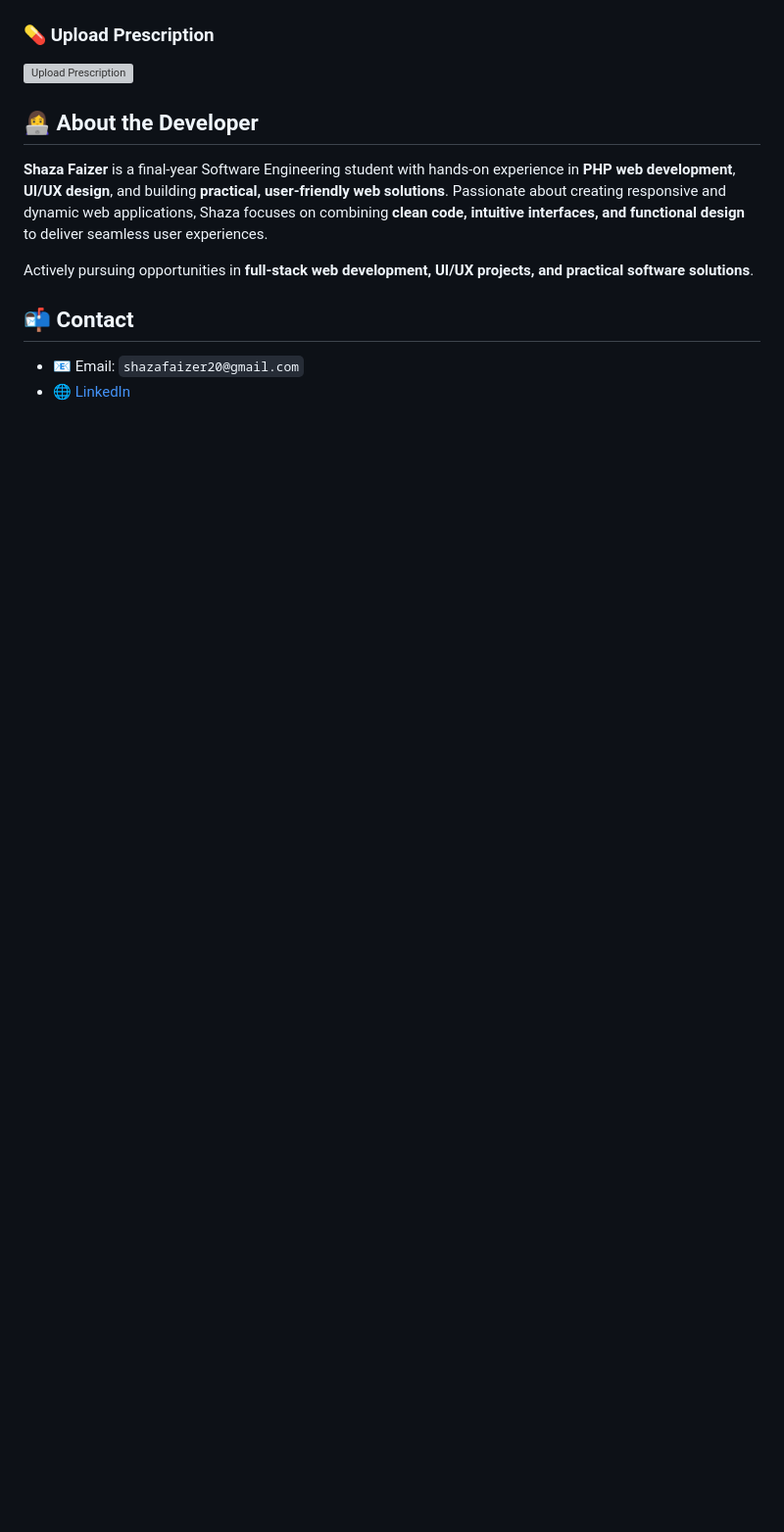
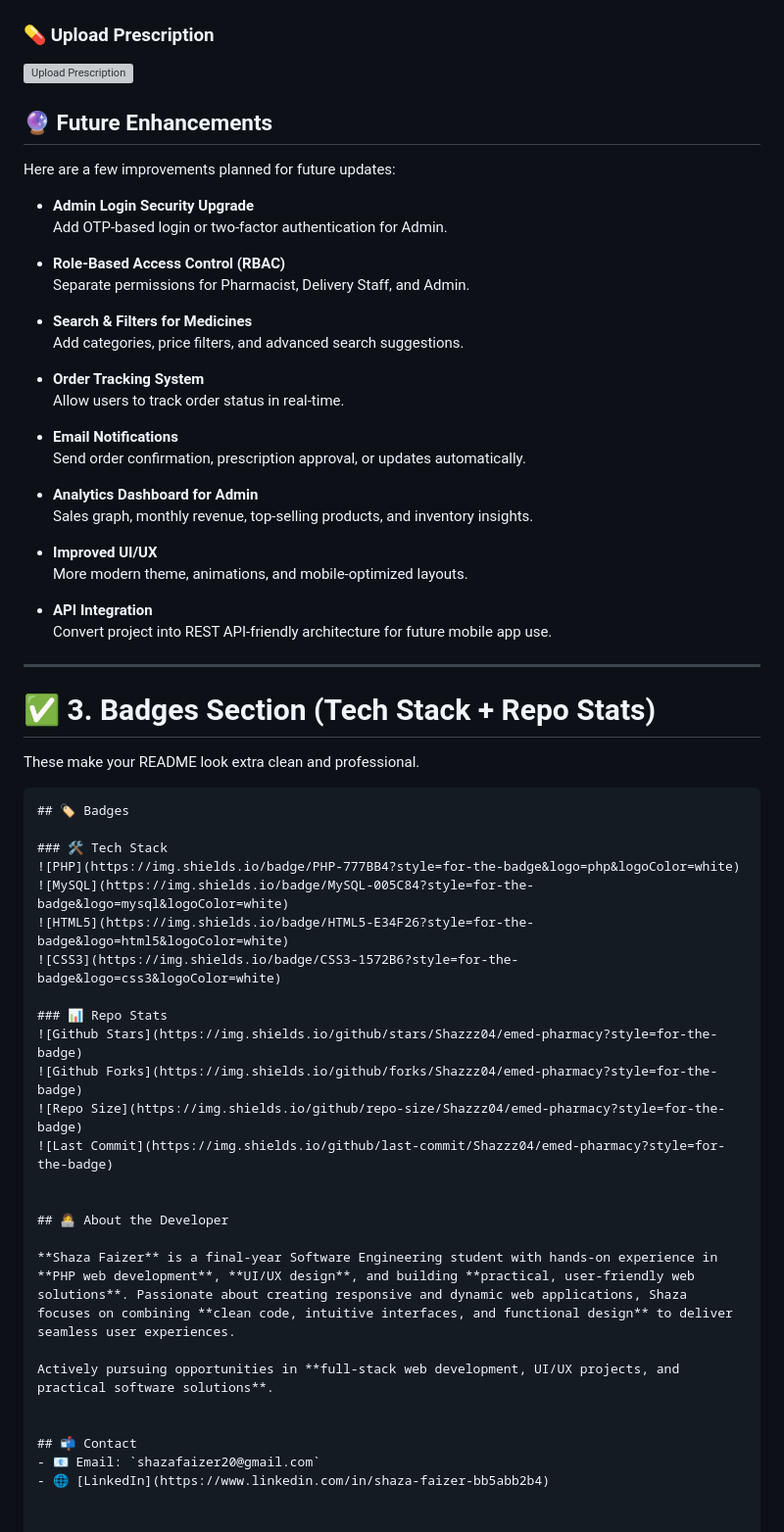
Before and after one commit to Shazzz04/emed-pharmacy, a Markdown page: README.md, the part around the change. Shown: that part at 98% size. GitHub-like rendering; blank space fills up the shorter version; grey boxes are pictures that could not be loaded.

Commit message:
Enhance README with future plans and tech stack badges
Added a section for future enhancements and badges to the README.

````diff
--- a/README.md
+++ b/README.md
@@ -89,6 +89,56 @@
 ### 💊 Upload Prescription
 ![Upload Prescription](screenshots/uploadprescription.png)
 
+## 🔮 Future Enhancements
+
+Here are a few improvements planned for future updates:
+
+- **Admin Login Security Upgrade**
+  Add OTP-based login or two-factor authentication for Admin.
+
+- **Role-Based Access Control (RBAC)**
+  Separate permissions for Pharmacist, Delivery Staff, and Admin.
+
+- **Search & Filters for Medicines**
+  Add categories, price filters, and advanced search suggestions.
+
+- **Order Tracking System**
+  Allow users to track order status in real-time.
+
+- **Email Notifications**
+  Send order confirmation, prescription approval, or updates automatically.
+
+- **Analytics Dashboard for Admin**
+  Sales graph, monthly revenue, top-selling products, and inventory insights.
+
+- **Improved UI/UX**
+  More modern theme, animations, and mobile-optimized layouts.
+
+- **API Integration**
+  Convert project into REST API-friendly architecture for future mobile app use.
+
+
+---
+
+# ✅ **3. Badges Section (Tech Stack + Repo Stats)**
+
+These make your README look extra clean and professional.
+
+```markdown
+## 🏷️ Badges
+
+### 🛠 Tech Stack
+![PHP](https://img.shields.io/badge/PHP-777BB4?style=for-the-badge&logo=php&logoColor=white)
+![MySQL](https://img.shields.io/badge/MySQL-005C84?style=for-the-badge&logo=mysql&logoColor=white)
+![HTML5](https://img.shields.io/badge/HTML5-E34F26?style=for-the-badge&logo=html5&logoColor=white)
+![CSS3](https://img.shields.io/badge/CSS3-1572B6?style=for-the-badge&logo=css3&logoColor=white)
+
+### 📊 Repo Stats
+![Github Stars](https://img.shields.io/github/stars/Shazzz04/emed-pharmacy?style=for-the-badge)
+![Github Forks](https://img.shields.io/github/forks/Shazzz04/emed-pharmacy?style=for-the-badge)
+![Repo Size](https://img.shields.io/github/repo-size/Shazzz04/emed-pharmacy?style=for-the-badge)
+![Last Commit](https://img.shields.io/github/last-commit/Shazzz04/emed-pharmacy?style=for-the-badge)
+
 
 ## 👩‍💻 About the Developer
 
````
